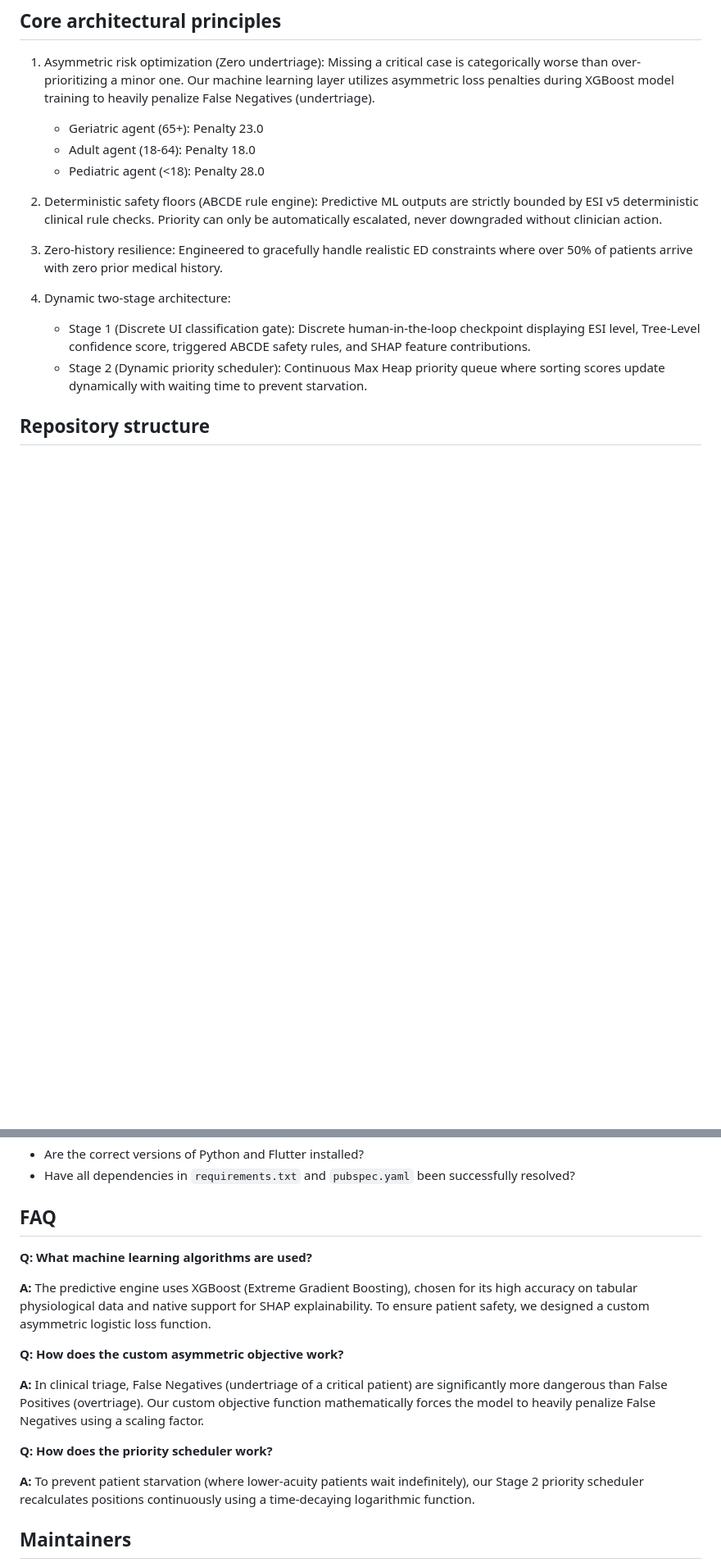
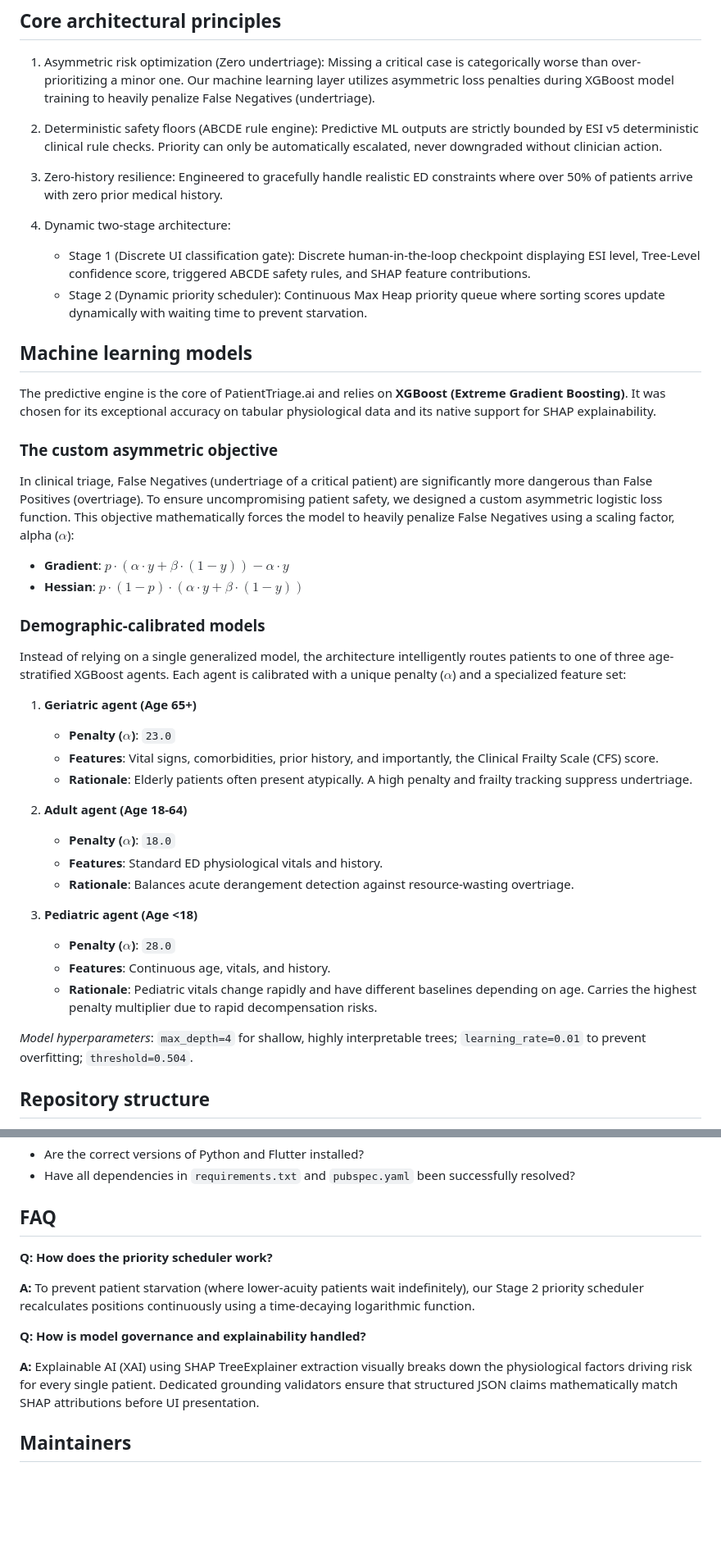
Before and after one commit to AbhinavRai01/AccentureMedicalTriage, a Markdown page: README.md, 2 parts joined by grey strips. Shown at 82% size. Drawn GitHub-style; blank space fills up the shorter version.

Commit message:
docs: emphasize machine learning models in README

```diff
--- a/README.md
+++ b/README.md
@@ -30,9 +31,6 @@ Guwahati).
    categorically worse than over-prioritizing a minor one. Our machine learning
    layer utilizes asymmetric loss penalties during XGBoost model training to
    heavily penalize False Negatives (undertriage).
-    - Geriatric agent (65+): Penalty 23.0
-    - Adult agent (18-64): Penalty 18.0
-    - Pediatric agent (<18): Penalty 28.0
 
 1. Deterministic safety floors (ABCDE rule engine): Predictive ML outputs are
    strictly bounded by ESI v5 deterministic clinical rule checks. Priority can
@@ -49,6 +47,53 @@ Guwahati).
     - Stage 2 (Dynamic priority scheduler): Continuous Max Heap priority queue
       where sorting scores update dynamically with waiting time to prevent
       starvation.
+
+
+## Machine learning models
+
+The predictive engine is the core of PatientTriage.ai and relies on **XGBoost
+(Extreme Gradient Boosting)**. It was chosen for its exceptional accuracy on
+tabular physiological data and its native support for SHAP explainability.
+
+### The custom asymmetric objective
+
+In clinical triage, False Negatives (undertriage of a critical patient) are
+significantly more dangerous than False Positives (overtriage). To ensure
+uncompromising patient safety, we designed a custom asymmetric logistic loss
+function. This objective mathematically forces the model to heavily penalize
+False Negatives using a scaling factor, alpha ($\alpha$):
+
+- **Gradient**: $p \cdot (\alpha \cdot y + \beta \cdot (1 - y)) - \alpha \cdot y$
+- **Hessian**: $p \cdot (1 - p) \cdot (\alpha \cdot y + \beta \cdot (1 - y))$
+
+### Demographic-calibrated models
+
+Instead of relying on a single generalized model, the architecture intelligently
+routes patients to one of three age-stratified XGBoost agents. Each agent is
+calibrated with a unique penalty ($\alpha$) and a specialized feature set:
+
+1. **Geriatric agent (Age 65+)**
+   - **Penalty ($\alpha$)**: `23.0`
+   - **Features**: Vital signs, comorbidities, prior history, and importantly,
+     the Clinical Frailty Scale (CFS) score.
+   - **Rationale**: Elderly patients often present atypically. A high penalty
+     and frailty tracking suppress undertriage.
+
+1. **Adult agent (Age 18-64)**
+   - **Penalty ($\alpha$)**: `18.0`
+   - **Features**: Standard ED physiological vitals and history.
+   - **Rationale**: Balances acute derangement detection against resource-wasting
+     overtriage.
+
+1. **Pediatric agent (Age <18)**
+   - **Penalty ($\alpha$)**: `28.0`
+   - **Features**: Continuous age, vitals, and history.
+   - **Rationale**: Pediatric vitals change rapidly and have different baselines
+     depending on age. Carries the highest penalty multiplier due to rapid
+     decompensation risks.
+
+*Model hyperparameters*: `max_depth=4` for shallow, highly interpretable trees;
+`learning_rate=0.01` to prevent overfitting; `threshold=0.504`.
 
 
 ## Repository structure
@@ -109,20 +154,6 @@ execution, check the following:
 
 ## FAQ
 
-**Q: What machine learning algorithms are used?**
-
-**A:** The predictive engine uses XGBoost (Extreme Gradient Boosting), chosen
-for its high accuracy on tabular physiological data and native support for SHAP
-explainability. To ensure patient safety, we designed a custom asymmetric
-logistic loss function.
-
-**Q: How does the custom asymmetric objective work?**
-
-**A:** In clinical triage, False Negatives (undertriage of a critical patient)
-are significantly more dangerous than False Positives (overtriage). Our custom
-objective function mathematically forces the model to heavily penalize False
-Negatives using a scaling factor.
-
 **Q: How does the priority scheduler work?**
 
 **A:** To prevent patient starvation (where lower-acuity patients wait
@@ -130,6 +161,14 @@ indefinitely), our Stage 2 priority scheduler recalculates positions
 continuously using a time-decaying logarithmic function.
 
 
+**Q: How is model governance and explainability handled?**
+
+**A:** Explainable AI (XAI) using SHAP TreeExplainer extraction visually breaks
+down the physiological factors driving risk for every single patient. Dedicated
+grounding validators ensure that structured JSON claims mathematically match
+SHAP attributions before UI presentation.
+
+
 ## Maintainers
 
 - Abhinav Rai
```
Also changed, not shown: other parts of README.md (+1 -0 lines).
